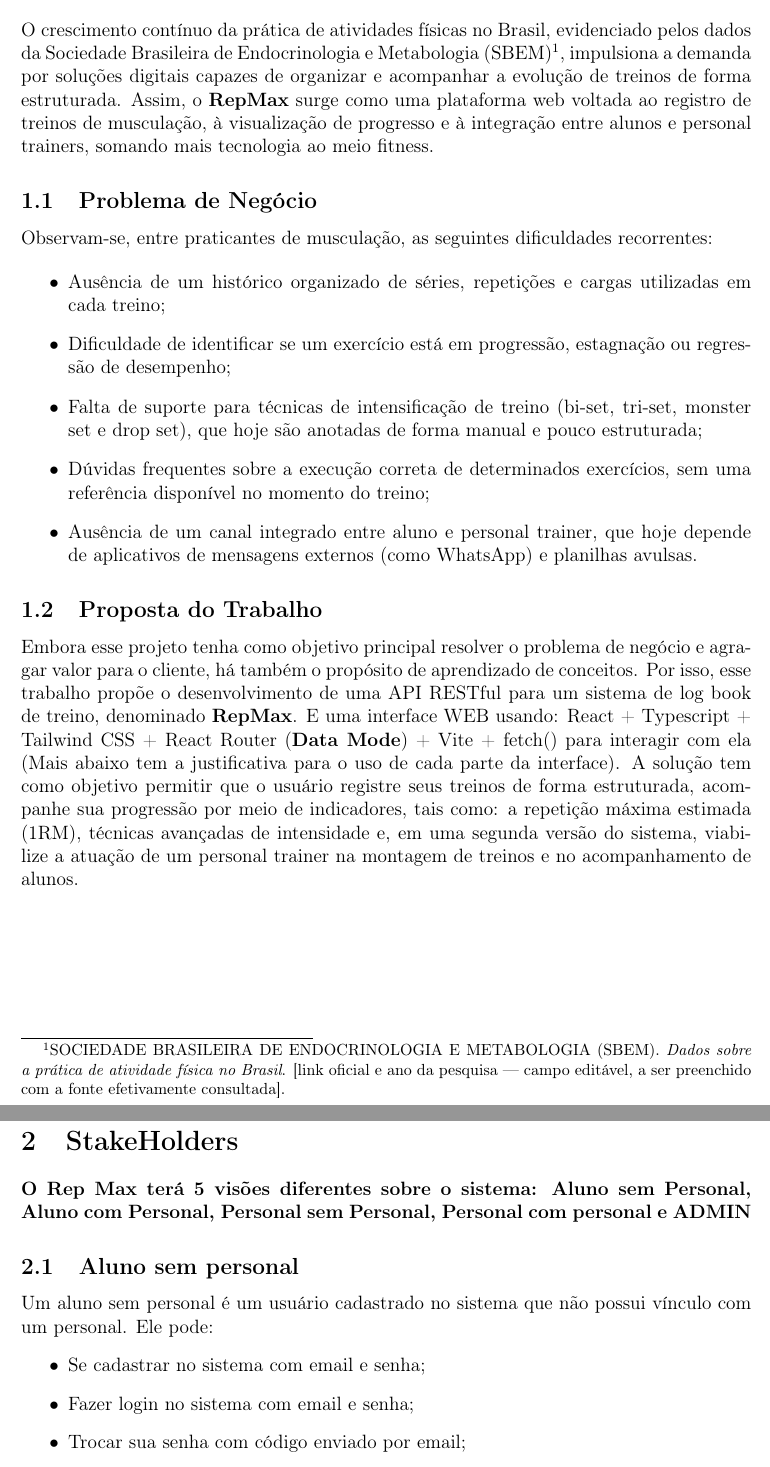
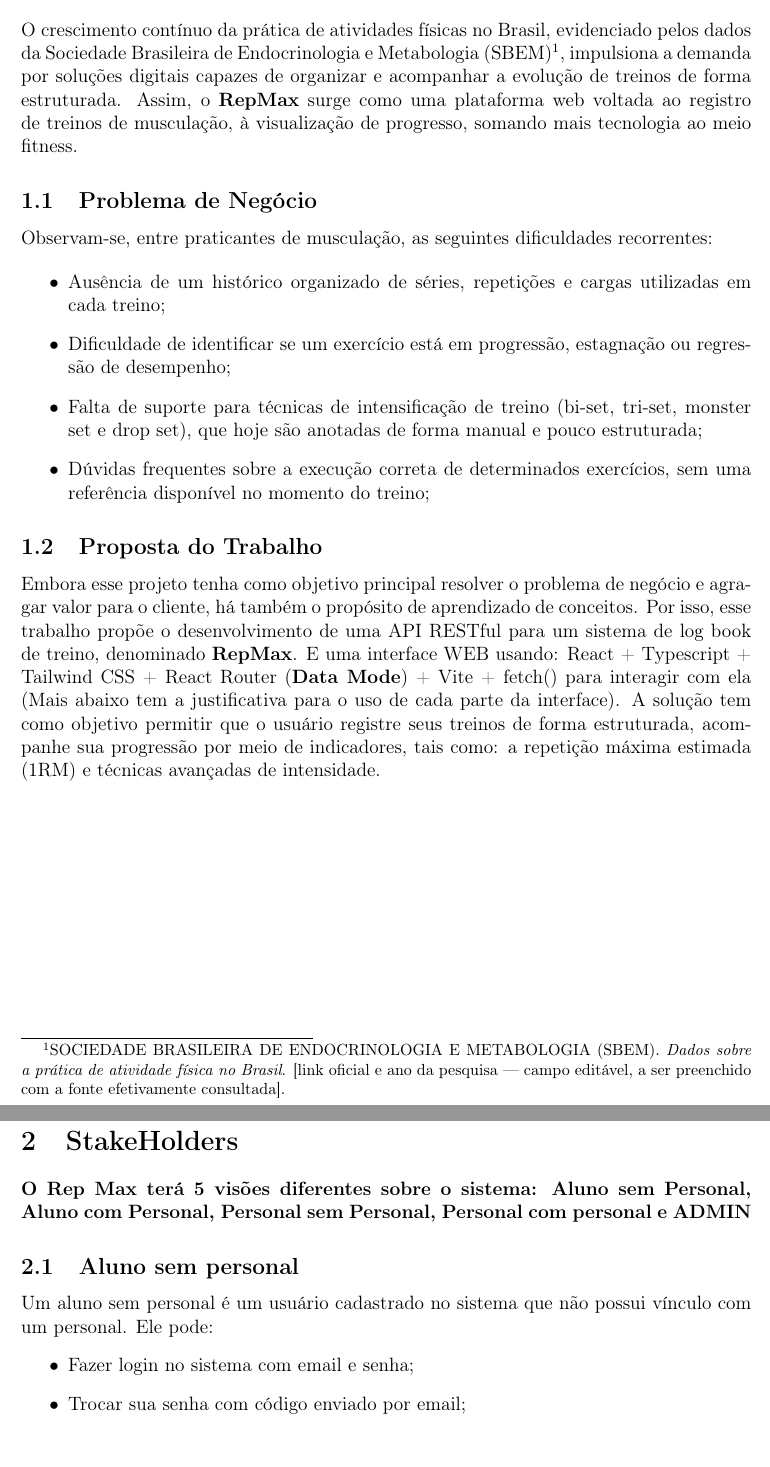
Before and after one commit to Zadoque/Rep_Max_POODEV, a LaTeX document (documentacao/main.tex): two parts of pages 3 and 4 of 25, joined at a grey line, cut so that both start at the same text. Compiled offline with pdfLaTeX.

Commit message:
Removing 3 mentions of Personal trainer from introduction and problem statement in documentation

```diff
--- a/documentacao/main.tex
+++ b/documentacao/main.tex
@@ -60,8 +60,7 @@
 dados da Sociedade Brasileira de Endocrinologia e Metabologia (SBEM)\footnote{SOCIEDADE BRASILEIRA DE ENDOCRINOLOGIA E METABOLOGIA (SBEM). \textit{Dados sobre a prática de atividade física no Brasil}. [link oficial e ano da pesquisa --- campo editável, a ser preenchido com a fonte efetivamente consultada].}, impulsiona a
 demanda por soluções digitais capazes de organizar e acompanhar a evolução de treinos de
 forma estruturada. Assim, o \textbf{RepMax} surge como uma plataforma web voltada ao registro
-de treinos de musculação, à visualização de progresso e à integração entre alunos e
-personal trainers, somando mais tecnologia ao meio fitness.
+de treinos de musculação, à visualização de progresso, somando mais tecnologia ao meio fitness.
 
 
 \subsection{Problema de Negócio}
@@ -73,11 +72,10 @@
     \item Dificuldade de identificar se um exercício está em progressão, estagnação ou regressão de desempenho;
     \item Falta de suporte para técnicas de intensificação de treino (bi-set, tri-set, monster set e drop set), que hoje são anotadas de forma manual e pouco estruturada;
     \item Dúvidas frequentes sobre a execução correta de determinados exercícios, sem uma referência disponível no momento do treino;
-    \item Ausência de um canal integrado entre aluno e personal trainer, que hoje depende de aplicativos de mensagens externos (como WhatsApp) e planilhas avulsas.
 \end{itemize}
 
 \subsection{Proposta do Trabalho}
-Embora esse projeto tenha como objetivo principal resolver o problema de negócio e agragar valor para o cliente, há também o propósito de aprendizado de conceitos. Por isso, esse trabalho propõe o desenvolvimento de uma API RESTful para um sistema de log book de treino, denominado \textbf{RepMax}. E uma interface WEB usando: React + Typescript + Tailwind CSS + React Router (\textbf{Data Mode}) + Vite + fetch() para interagir com ela (Mais abaixo tem a justificativa para o uso de cada parte da interface). A solução tem como objetivo permitir que o usuário registre seus treinos de forma estruturada, acompanhe sua progressão por meio de indicadores, tais como: a repetição máxima estimada (1RM),  técnicas avançadas de intensidade e, em uma segunda versão do sistema, viabilize a atuação de um personal trainer na montagem de treinos e no acompanhamento de alunos.
+Embora esse projeto tenha como objetivo principal resolver o problema de negócio e agragar valor para o cliente, há também o propósito de aprendizado de conceitos. Por isso, esse trabalho propõe o desenvolvimento de uma API RESTful para um sistema de log book de treino, denominado \textbf{RepMax}. E uma interface WEB usando: React + Typescript + Tailwind CSS + React Router (\textbf{Data Mode}) + Vite + fetch() para interagir com ela (Mais abaixo tem a justificativa para o uso de cada parte da interface). A solução tem como objetivo permitir que o usuário registre seus treinos de forma estruturada, acompanhe sua progressão por meio de indicadores, tais como: a repetição máxima estimada (1RM) e  técnicas avançadas de intensidade.
 \newpage
 \section{StakeHolders}
 \paragraph{O Rep Max terá 5 visões diferentes sobre o sistema: Aluno sem Personal, Aluno com Personal, Personal sem Personal, Personal com personal e ADMIN}
@@ -85,7 +83,6 @@
 Um aluno sem personal é um usuário cadastrado no sistema que não possui vínculo com um personal.
 Ele pode:
 \begin{itemize}
-    \item Se cadastrar no sistema com email e senha;
     \item Fazer login no sistema com email e senha;
     \item Trocar sua senha com código enviado por email;
     \item Criar uma nova rotina de treino;
```
